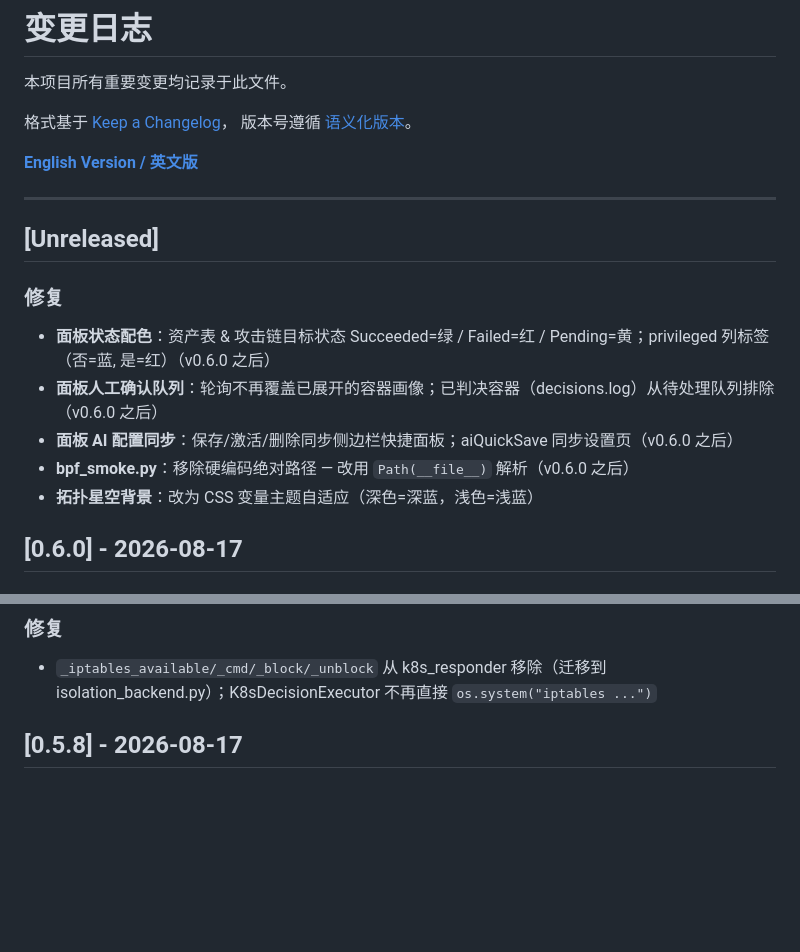
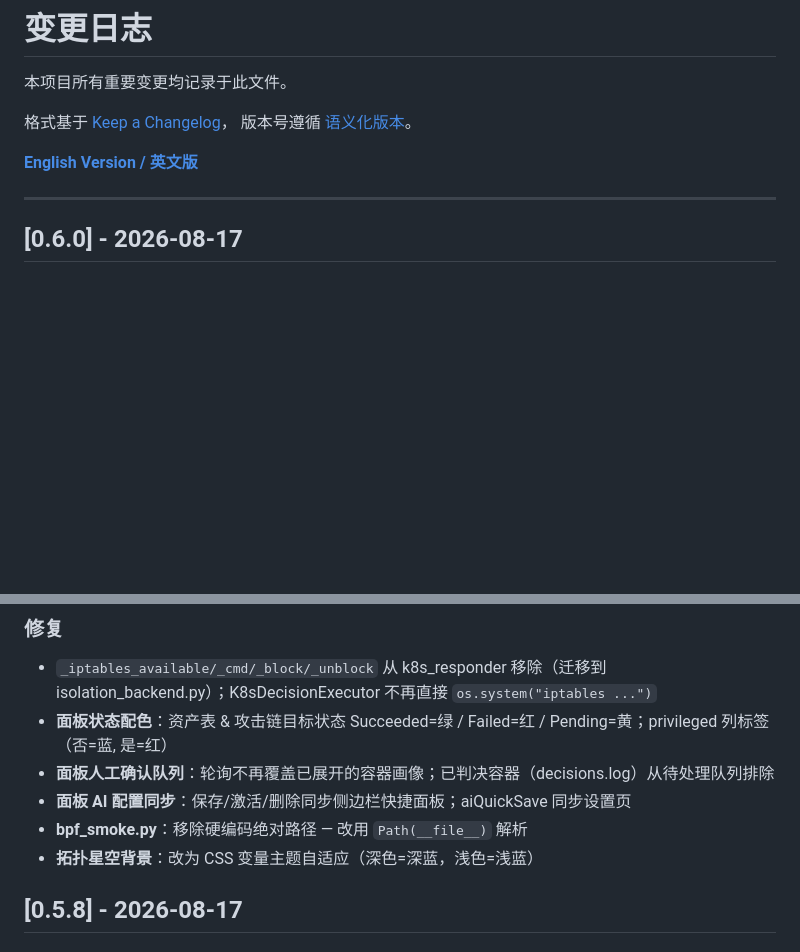
Before and after one commit to Chenjx12/ebpf-container-guard, a Markdown page: CHANGELOG_CN.md, 2 parts joined by grey strips. Drawn GitHub-style; blank space fills up the shorter version.

Commit message:
docs: fold 4 dashboard fixes into v0.6.0 changelog (they are inside the v0.6.0 tag)

```diff
--- a/CHANGELOG_CN.md
+++ b/CHANGELOG_CN.md
@@ -8,15 +8,6 @@
 [**English Version / 英文版**](CHANGELOG.md)
 
 ---
-
-## [Unreleased]
-
-### 修复
-- **面板状态配色**：资产表 & 攻击链目标状态 Succeeded=绿 / Failed=红 / Pending=黄；privileged 列标签（否=蓝, 是=红）（v0.6.0 之后）
-- **面板人工确认队列**：轮询不再覆盖已展开的容器画像；已判决容器（decisions.log）从待处理队列排除（v0.6.0 之后）
-- **面板 AI 配置同步**：保存/激活/删除同步侧边栏快捷面板；aiQuickSave 同步设置页（v0.6.0 之后）
-- **bpf_smoke.py**：移除硬编码绝对路径 — 改用 `Path(__file__)` 解析（v0.6.0 之后）
-- **拓扑星空背景**：改为 CSS 变量主题自适应（深色=深蓝，浅色=浅蓝）
 
 ## [0.6.0] - 2026-08-17
 
@@ -35,6 +26,11 @@
 
 ### 修复
 - `_iptables_available/_cmd/_block/_unblock` 从 k8s_responder 移除（迁移到 isolation_backend.py）；K8sDecisionExecutor 不再直接 `os.system("iptables ...")`
+- **面板状态配色**：资产表 & 攻击链目标状态 Succeeded=绿 / Failed=红 / Pending=黄；privileged 列标签（否=蓝, 是=红）
+- **面板人工确认队列**：轮询不再覆盖已展开的容器画像；已判决容器（decisions.log）从待处理队列排除
+- **面板 AI 配置同步**：保存/激活/删除同步侧边栏快捷面板；aiQuickSave 同步设置页
+- **bpf_smoke.py**：移除硬编码绝对路径 — 改用 `Path(__file__)` 解析
+- **拓扑星空背景**：改为 CSS 变量主题自适应（深色=深蓝，浅色=浅蓝）
 
 ## [0.5.8] - 2026-08-17
 
```
Also changed, not shown: CHANGELOG.md (+5 -9 lines).
